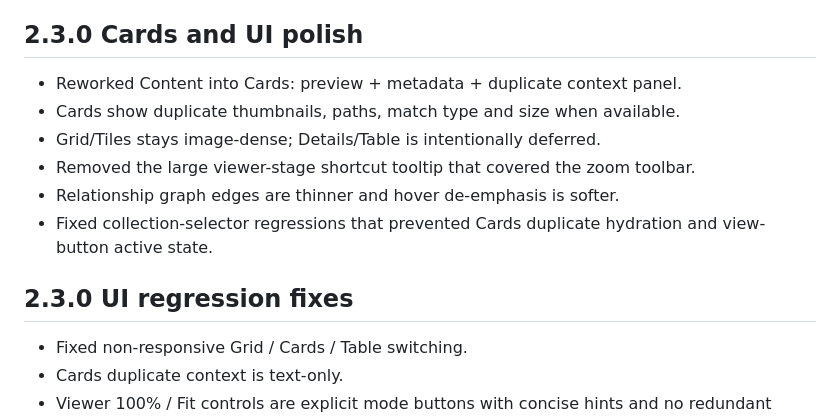
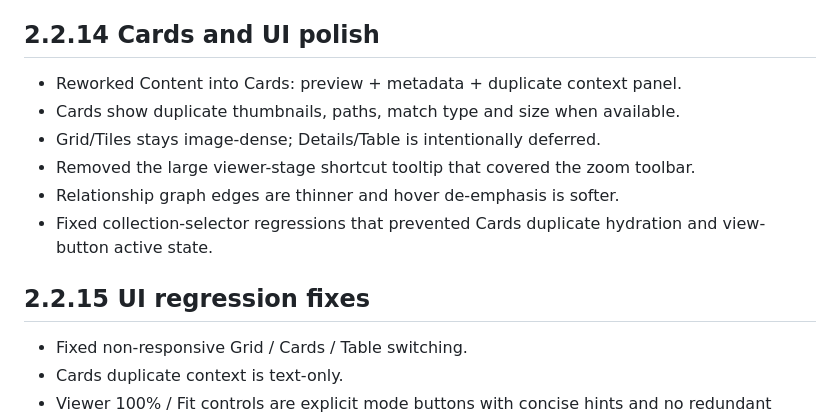
Before and after one commit to AlexNecro/eidolarch, a Markdown page: docs/IMPLEMENTATION_STATUS.md, the part around the change. Rendered like a GitHub page.

Commit message:
Restore historical version labels before 2.3.0

```diff
--- a/docs/IMPLEMENTATION_STATUS.md
+++ b/docs/IMPLEMENTATION_STATUS.md
@@ -49,7 +49,7 @@ Implemented the UX-foundation pass: folder picker/onboarding, recursive counts,
 - Relationship graph moved to its own app window; hovering a node highlights its incident edges.
 - Restored the detailed Help emblem.
 
-## 2.3.0 Cards and UI polish
+## 2.2.14 Cards and UI polish
 - Reworked Content into Cards: preview + metadata + duplicate context panel.
 - Cards show duplicate thumbnails, paths, match type and size when available.
 - Grid/Tiles stays image-dense; Details/Table is intentionally deferred.
@@ -57,7 +57,7 @@ Implemented the UX-foundation pass: folder picker/onboarding, recursive counts,
 - Relationship graph edges are thinner and hover de-emphasis is softer.
 - Fixed collection-selector regressions that prevented Cards duplicate hydration and view-button active state.
 
-## 2.3.0 UI regression fixes
+## 2.2.15 UI regression fixes
 - Fixed non-responsive Grid / Cards / Table switching.
 - Cards duplicate context is text-only.
 - Viewer 100% / Fit controls are explicit mode buttons with concise hints and no redundant status label.
```
